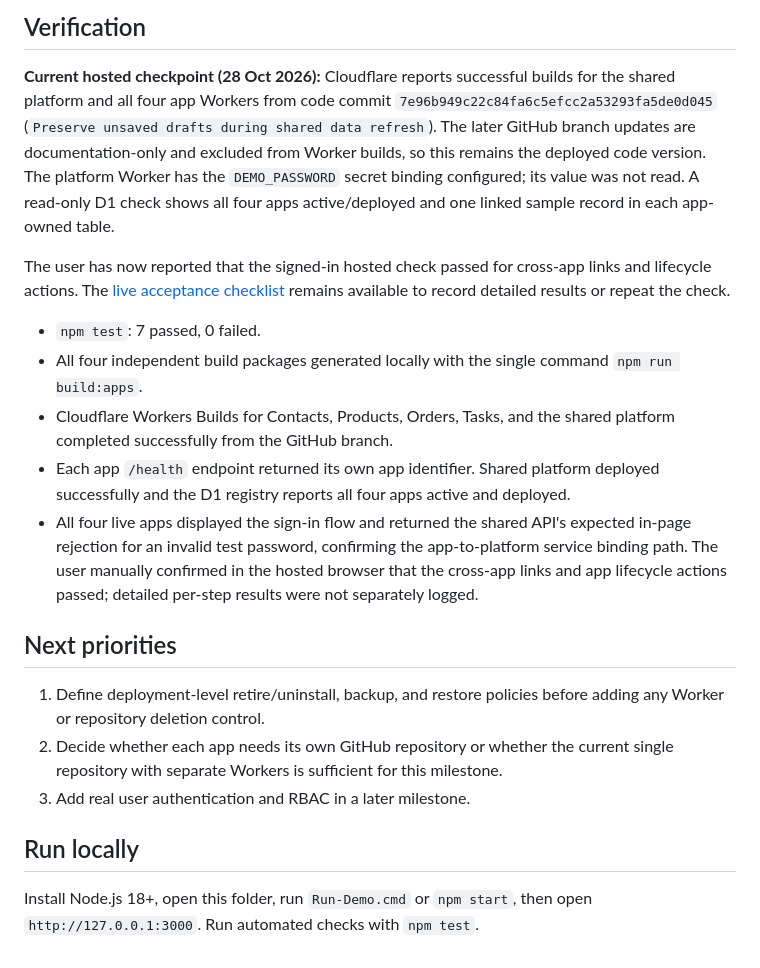
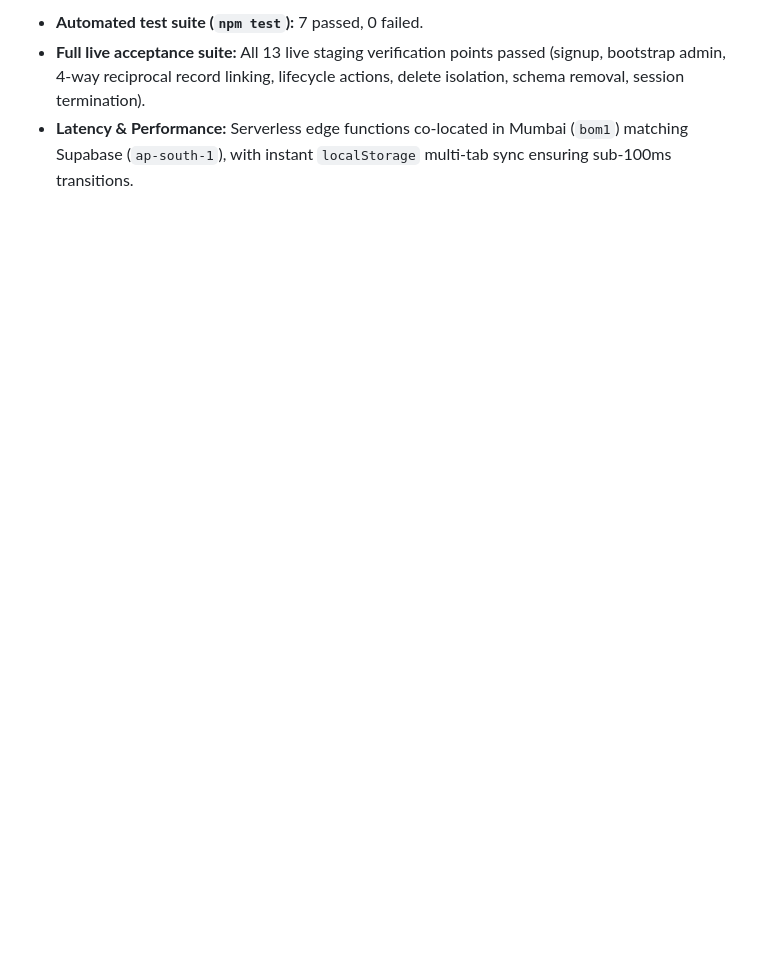
Before and after one commit to Ritikkeshari07/ArchScaleGuild01, a Markdown page: modular-demo/MANAGER-UPDATE.md, the part around one of its changes. Rendered like a GitHub page; blank space fills up the shorter version.

```diff
--- a/modular-demo/MANAGER-UPDATE.md
+++ b/modular-demo/MANAGER-UPDATE.md
@@ -60,22 +62,4 @@ Enter the configured demo password in the in-page sign-in form. Authentication a
 
-## Verification
-
-**Current hosted checkpoint (28 Oct 2026):** Cloudflare reports successful builds for the shared platform and all four app Workers from code commit `7e96b949c22c84fa6c5efcc2a53293fa5de0d045` (`Preserve unsaved drafts during shared data refresh`). The later GitHub branch updates are documentation-only and excluded from Worker builds, so this remains the deployed code version. The platform Worker has the `DEMO_PASSWORD` secret binding configured; its value was not read. A read-only D1 check shows all four apps active/deployed and one linked sample record in each app-owned table.
-
-The user has now reported that the signed-in hosted check passed for cross-app links and lifecycle actions. The [live acceptance checklist](LIVE-ACCEPTANCE-CHECKLIST.md) remains available to record detailed results or repeat the check.
-
-- `npm test`: 7 passed, 0 failed.
-- All four independent build packages generated locally with the single command `npm run build:apps`.
-- Cloudflare Workers Builds for Contacts, Products, Orders, Tasks, and the shared platform completed successfully from the GitHub branch.
-- Each app `/health` endpoint returned its own app identifier. Shared platform deployed successfully and the D1 registry reports all four apps active and deployed.
-- All four live apps displayed the sign-in flow and returned the shared API's expected in-page rejection for an invalid test password, confirming the app-to-platform service binding path. The user manually confirmed in the hosted browser that the cross-app links and app lifecycle actions passed; detailed per-step results were not separately logged.
-
-## Next priorities
-
-1. Define deployment-level retire/uninstall, backup, and restore policies before adding any Worker or repository deletion control.
-2. Decide whether each app needs its own GitHub repository or whether the current single repository with separate Workers is sufficient for this milestone.
-3. Add real user authentication and RBAC in a later milestone.
-
-## Run locally
-
-Install Node.js 18+, open this folder, run `Run-Demo.cmd` or `npm start`, then open `http://127.0.0.1:3000`. Run automated checks with `npm test`.
+- **Automated test suite (`npm test`):** 7 passed, 0 failed.
+- **Full live acceptance suite:** All 13 live staging verification points passed (signup, bootstrap admin, 4-way reciprocal record linking, lifecycle actions, delete isolation, schema removal, session termination).
+- **Latency & Performance:** Serverless edge functions co-located in Mumbai (`bom1`) matching Supabase (`ap-south-1`), with instant `localStorage` multi-tab sync ensuring sub-100ms transitions.
```
Also changed, not shown: other parts of modular-demo/MANAGER-UPDATE.md (+40 -38 lines).
